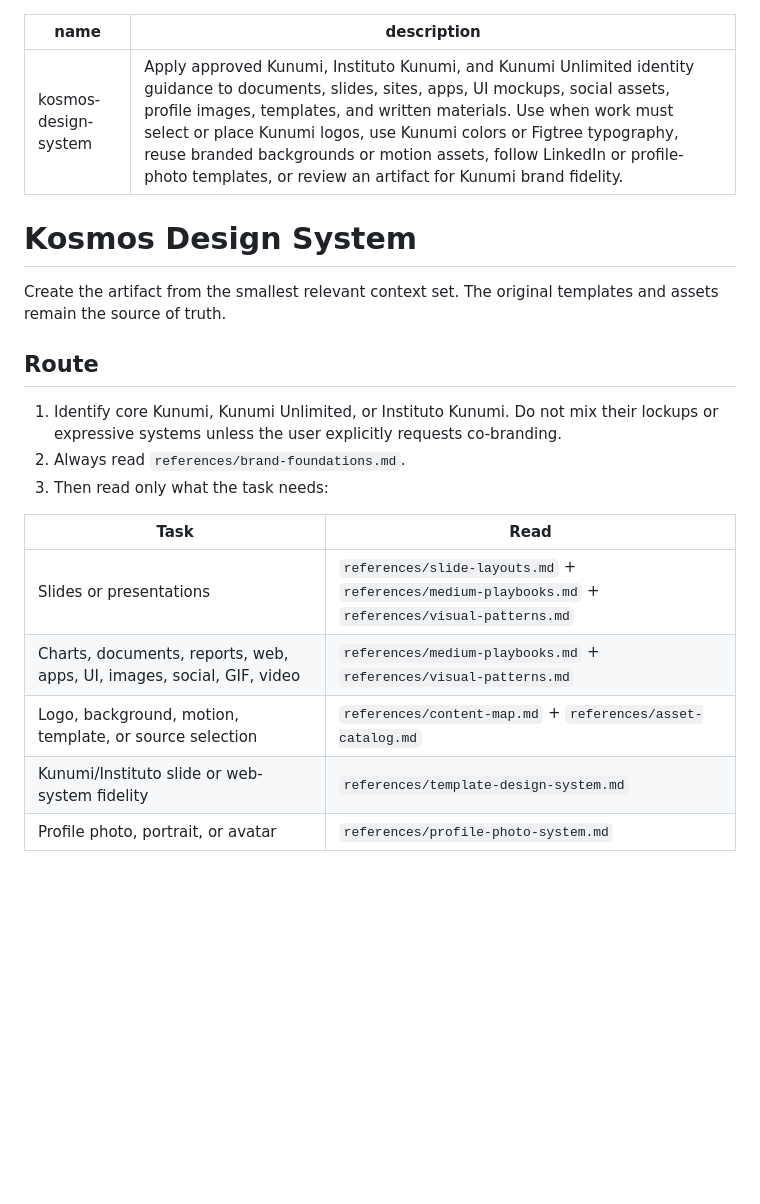
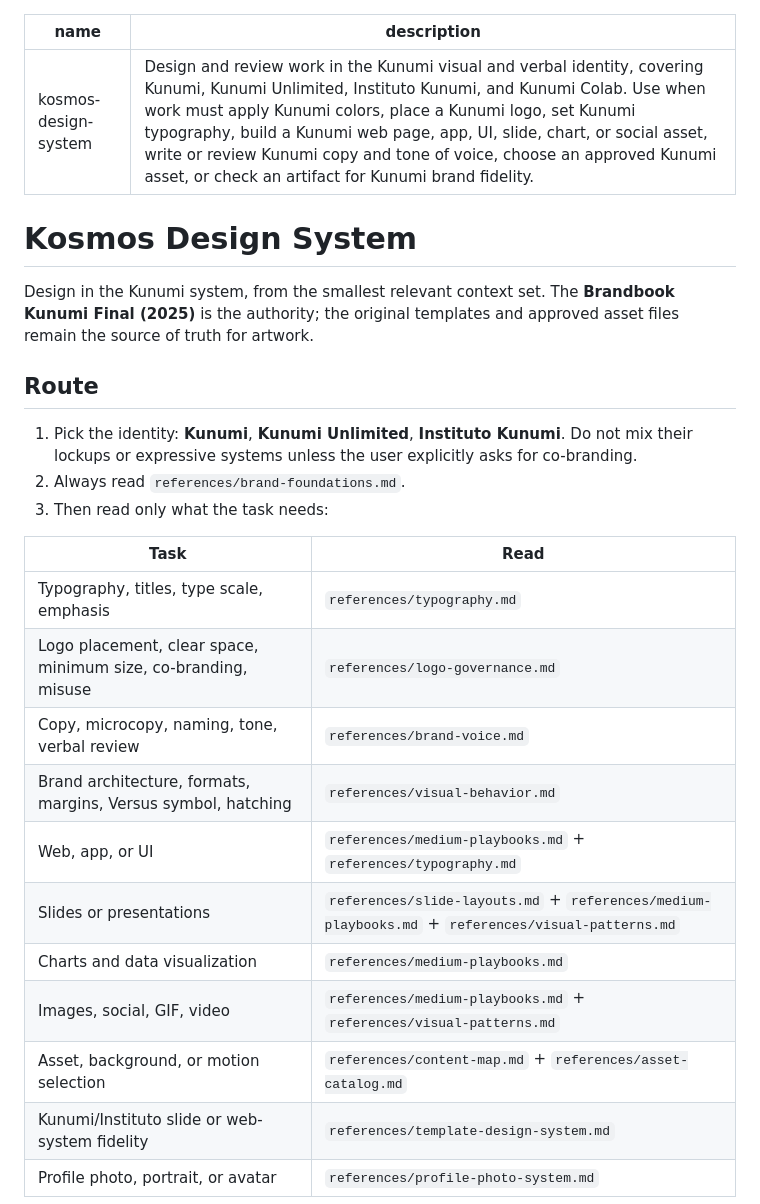
Before and after one commit to danieldlima/kosmos-design-system-skill, a Markdown page: skills/kosmos-design-system/SKILL.md, the part around one of its changes. GitHub-like rendering; blank space fills up the shorter version.

```diff
--- a/skills/kosmos-design-system/SKILL.md
+++ b/skills/kosmos-design-system/SKILL.md
@@ -1,23 +1,32 @@
 ---
 name: kosmos-design-system
-description: Apply approved Kunumi, Instituto Kunumi, and Kunumi Unlimited identity guidance to documents, slides, sites, apps, UI mockups, social assets, profile images, templates, and written materials. Use when work must select or place Kunumi logos, use Kunumi colors or Figtree typography, reuse branded backgrounds or motion assets, follow LinkedIn or profile-photo templates, or review an artifact for Kunumi brand fidelity.
+description: Design and review work in the Kunumi visual and verbal identity, covering Kunumi, Kunumi Unlimited, Instituto Kunumi, and Kunumi Colab. Use when work must apply Kunumi colors, place a Kunumi logo, set Kunumi typography, build a Kunumi web page, app, UI, slide, chart, or social asset, write or review Kunumi copy and tone of voice, choose an approved Kunumi asset, or check an artifact for Kunumi brand fidelity.
 ---
 
 # Kosmos Design System
 
-Create the artifact from the smallest relevant context set. The original templates and assets remain the source of truth.
+Design in the Kunumi system, from the smallest relevant context set. The **Brandbook Kunumi Final
+(2025)** is the authority; the original templates and approved asset files remain the source of
+truth for artwork.
 
 ## Route
 
-1. Identify core Kunumi, Kunumi Unlimited, or Instituto Kunumi. Do not mix their lockups or expressive systems unless the user explicitly requests co-branding.
+1. Pick the identity: **Kunumi**, **Kunumi Unlimited**, **Instituto Kunumi**. Do not mix their
+   lockups or expressive systems unless the user explicitly asks for co-branding.
 2. Always read `references/brand-foundations.md`.
 3. Then read only what the task needs:
 
 | Task | Read |
 | --- | --- |
+| Typography, titles, type scale, emphasis | `references/typography.md` |
+| Logo placement, clear space, minimum size, co-branding, misuse | `references/logo-governance.md` |
+| Copy, microcopy, naming, tone, verbal review | `references/brand-voice.md` |
+| Brand architecture, formats, margins, Versus symbol, hatching | `references/visual-behavior.md` |
+| Web, app, or UI | `references/medium-playbooks.md` + `references/typography.md` |
 | Slides or presentations | `references/slide-layouts.md` + `references/medium-playbooks.md` + `references/visual-patterns.md` |
-| Charts, documents, reports, web, apps, UI, images, social, GIF, video | `references/medium-playbooks.md` + `references/visual-patterns.md` |
-| Logo, background, motion, template, or source selection | `references/content-map.md` + `references/asset-catalog.md` |
+| Charts and data visualization | `references/medium-playbooks.md` |
+| Images, social, GIF, video | `references/medium-playbooks.md` + `references/visual-patterns.md` |
+| Asset, background, or motion selection | `references/content-map.md` + `references/asset-catalog.md` |
 | Kunumi/Instituto slide or web-system fidelity | `references/template-design-system.md` |
 | Profile photo, portrait, or avatar | `references/profile-photo-system.md` |
 
```
Also changed, not shown: other parts of skills/kosmos-design-system/SKILL.md (+24 -7 lines).
